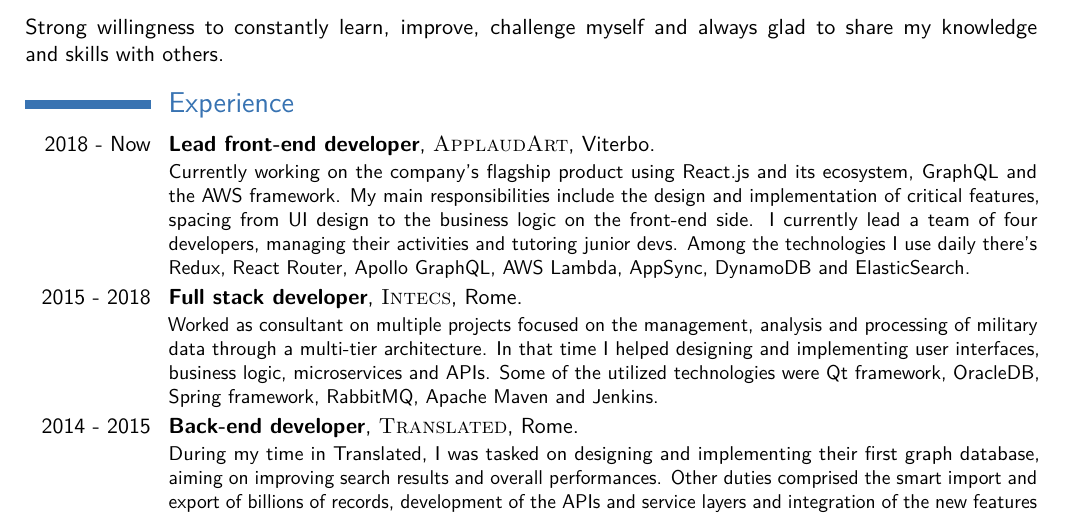
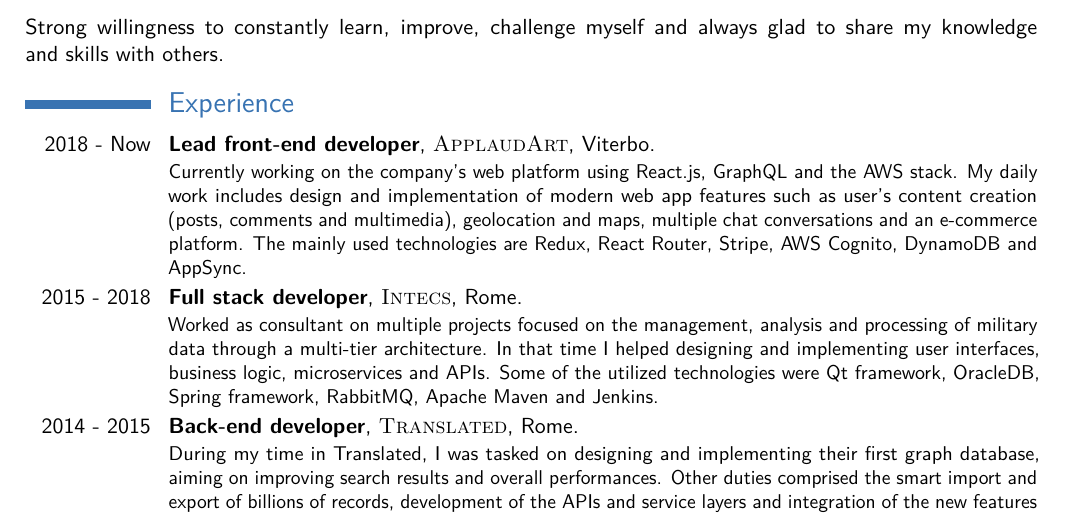
Before and after one commit to l4nz10/CV, a LaTeX CV (Valerio_Lanziani-CV_EN.tex): part of the page, cut so that both start at the same text. Compiled offline with pdfLaTeX.

Commit message:
16/11/20 update

```diff
--- a/Valerio_Lanziani-CV_EN.tex
+++ b/Valerio_Lanziani-CV_EN.tex
@@ -68,7 +68,7 @@ Strong willingness to constantly learn, improve, challenge myself and always gla
 \section{Experience}
 
 \cventry{2018 - Now}{Lead front-end developer}{\textsc{ApplaudArt}}{Viterbo}{}{
-Currently working on the company's flagship product using React.js and its ecosystem, GraphQL and the AWS framework. My main responsibilities include the design and implementation of critical features, spacing from UI design to the business logic on the front-end side. I currently lead a team of four developers, managing their activities and tutoring junior devs. Among the technologies I use daily there's Redux, React Router, Apollo GraphQL, AWS Lambda, AppSync, DynamoDB and ElasticSearch.}
+Currently working on the company's web platform using React.js, GraphQL and the AWS stack. My daily work includes design and implementation of modern web app features such as user's content creation (posts, comments and multimedia), geolocation and maps, multiple chat conversations and an e-commerce platform. The mainly used technologies are Redux, React Router, Stripe, AWS Cognito, DynamoDB and AppSync.}
 
 \cventry{2015 - 2018}{Full stack developer}{\textsc{Intecs}}{Rome}{}{
 Worked as consultant on multiple projects focused on the management, analysis and processing of military data through a multi-tier architecture. In that time I helped designing and implementing user interfaces, business logic, microservices and APIs. Some of the utilized technologies were Qt framework, OracleDB, Spring framework, RabbitMQ, Apache Maven and Jenkins.}
```
Also changed, not shown: Valerio_Lanziani-CV_EN.pdf, 2 other files.
